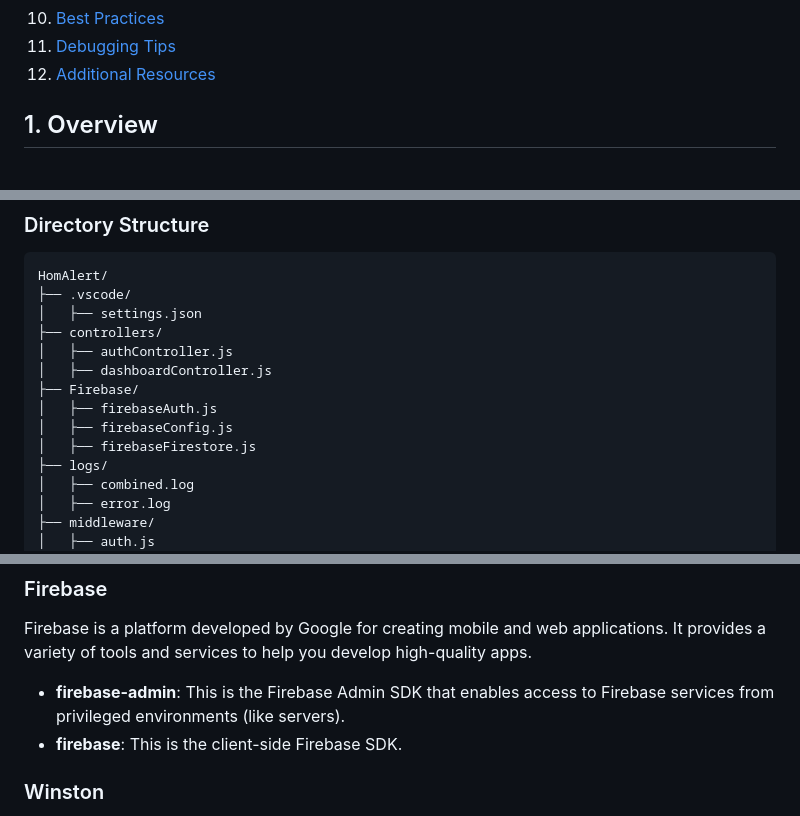
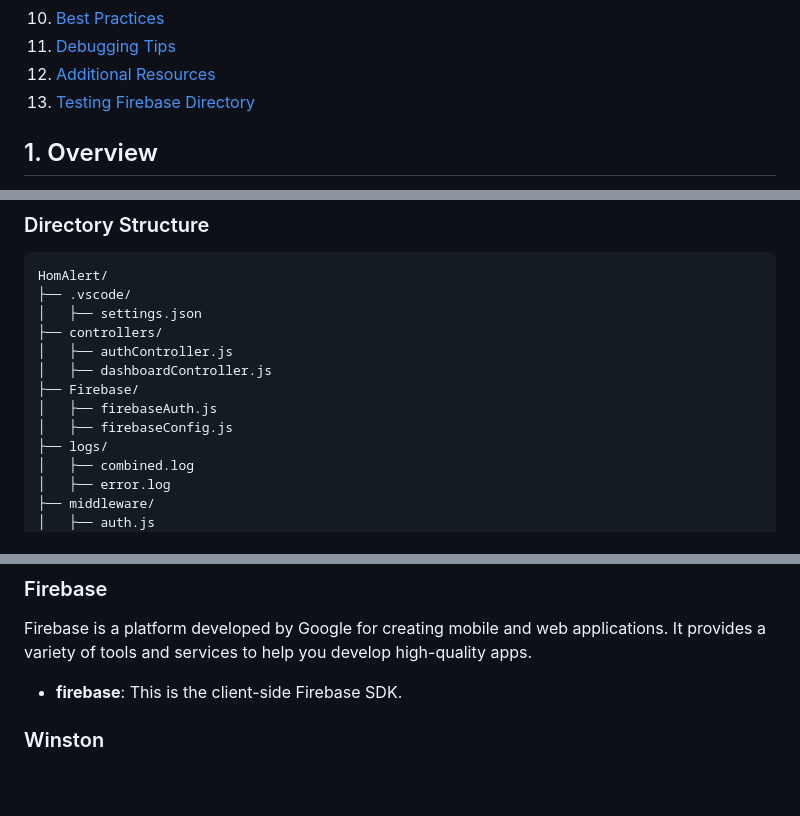
Before and after one commit to ChrysKoum/HomAlert, a Markdown page: README.md, 3 parts joined by grey strips. GitHub-like rendering; blank space fills up the shorter version.

```diff
--- a/README.md
+++ b/README.md
@@ -16,6 +16,7 @@
 10. [Best Practices](#10-best-practices)
 11. [Debugging Tips](#11-debugging-tips)
 12. [Additional Resources](#12-additional-resources)
+13. [Testing Firebase Directory](#13-Testing)
 
 ## 1. Overview
 
@@ -102,7 +103,6 @@ HomAlert/
 ├── Firebase/
 │   ├── firebaseAuth.js
 │   ├── firebaseConfig.js
-│   ├── firebaseFirestore.js
 ├── logs/
 │   ├── combined.log
 │   ├── error.log
@@ -201,7 +200,6 @@ Read more [Here](https://github.com/ChrysKoum/HomAlert/wiki/EJS-Documentation)
 
 Firebase is a platform developed by Google for creating mobile and web applications. It provides a variety of tools and services to help you develop high-quality apps.
 
-- **firebase-admin**: This is the Firebase Admin SDK that enables access to Firebase services from privileged environments (like servers).
 - **firebase**: This is the client-side Firebase SDK.
 
 ### Winston
```
Also changed, not shown: other parts of README.md (+23 -3 lines).
